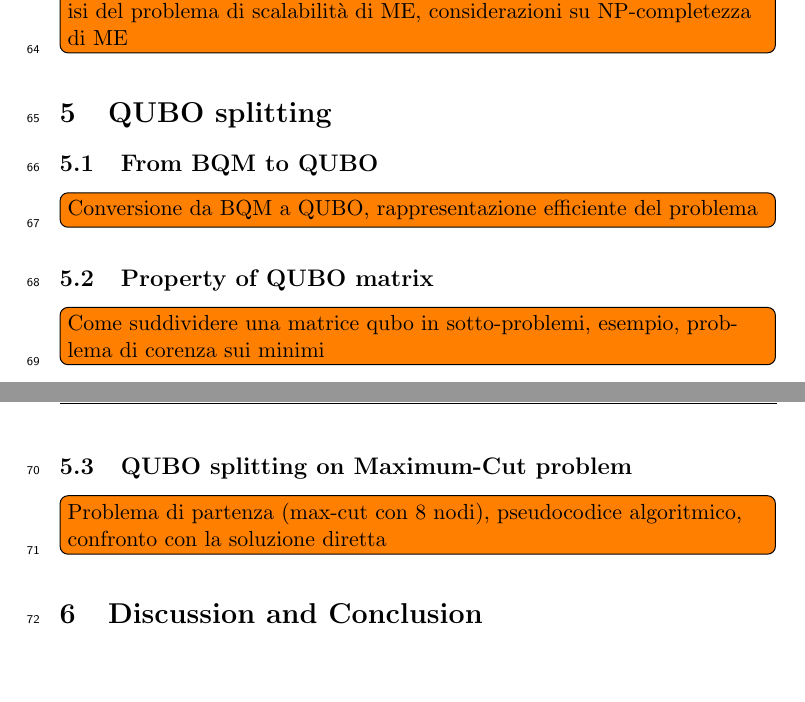
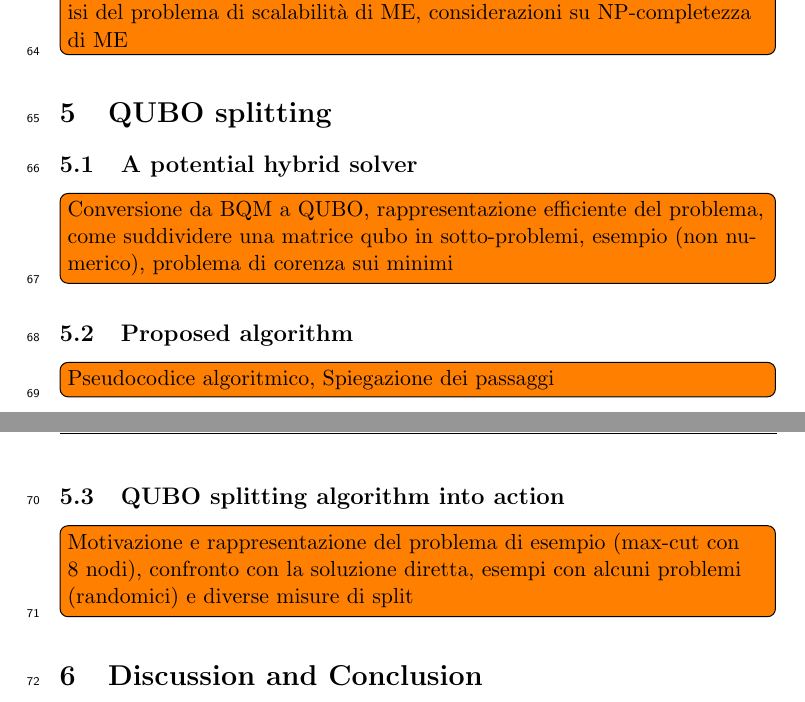
Before and after one commit to TheFlonet/qsvm4sentanalysis, a LaTeX thesis (report/thesis/main.tex, which reads report/thesis/chapters/5_subqubo.tex): two parts of pages 7 and 8 of 8, joined at a grey line, cut so that both start at the same text, the shorter picture padded with empty space. Compiled offline with pdfLaTeX.

Commit message:
Updated index

```diff
--- a/report/thesis/chapters/5_subqubo.tex
+++ b/report/thesis/chapters/5_subqubo.tex
@@ -1,16 +1,18 @@
 \section[QUBO splitting]{QUBO splitting}
 \label{sec:subqubo}
 
-\subsection{From BQM to QUBO}
+\subsection{A potential hybrid solver}
 \note{Conversione da BQM a QUBO,
-rappresentazione efficiente del problema}
-
-\subsection{Property of QUBO matrix}
-\note{Come suddividere una matrice qubo in sotto-problemi,
-esempio,
+rappresentazione efficiente del problema,
+come suddividere una matrice qubo in sotto-problemi,
+esempio (non numerico),
 problema di corenza sui minimi}
 
-\subsection[Testing on Maximum-Cut]{QUBO splitting on Maximum-Cut problem}
-\note{Problema di partenza (max-cut con 8 nodi),
-pseudocodice algoritmico,
-confronto con la soluzione diretta}
+\subsection{Proposed algorithm}
+\note{Pseudocodice algoritmico,
+Spiegazione dei passaggi}
+
+\subsection[Testing]{QUBO splitting algorithm into action}
+\note{Motivazione e rappresentazione del problema di esempio (max-cut con 8 nodi),
+confronto con la soluzione diretta,
+esempi con alcuni problemi (randomici) e diverse misure di split}
```
